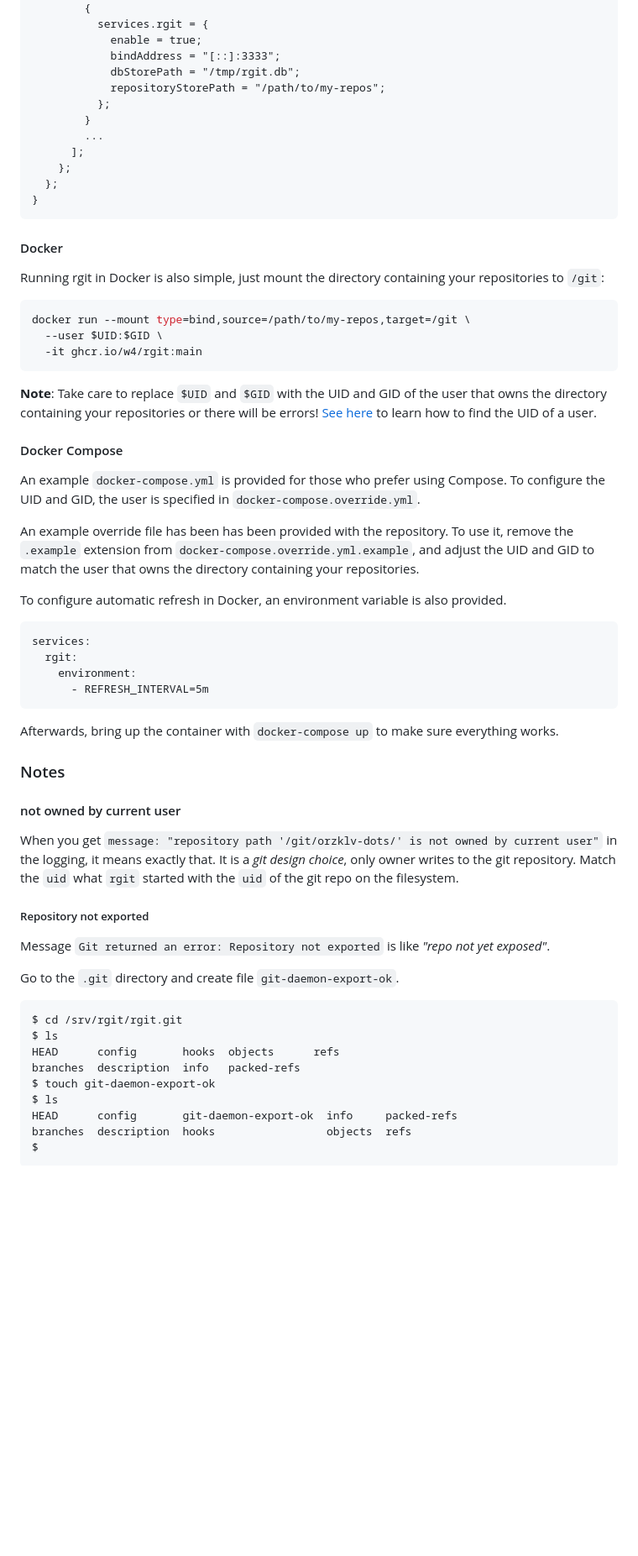
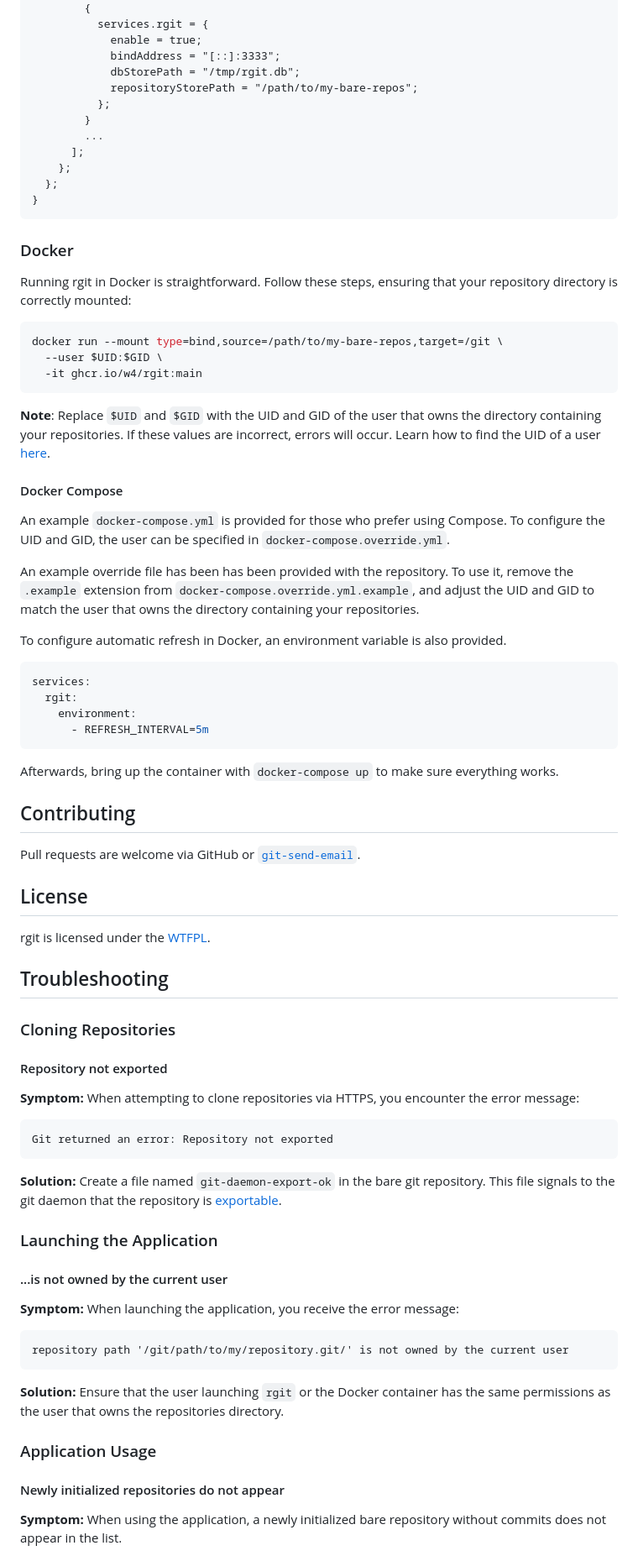
Before and after one commit to w4/rgit, a Markdown page: README.md, the part around one of its changes. Shown at 84% size. Rendered like a GitHub page; blank space fills up the shorter version.

Commit message:
Update readme
Signed-off-by: Jordan Doyle <jordan@doyle.la>

````diff
--- a/README.md
+++ b/README.md
@@ -103,7 +132,7 @@ and use the provided service:
             enable = true;
             bindAddress = "[::]:3333";
             dbStorePath = "/tmp/rgit.db";
-            repositoryStorePath = "/path/to/my-repos";
+            repositoryStorePath = "/path/to/my-bare-repos";
           };
         }
         ...
@@ -113,25 +142,22 @@ and use the provided service:
 }
 ```
 
-#### Docker
+### Docker
 
-Running rgit in Docker is also simple, just mount the directory containing your repositories to
-`/git`:
+Running rgit in Docker is straightforward. Follow these steps, ensuring that your repository directory is correctly mounted:
 
-```bash
-docker run --mount type=bind,source=/path/to/my-repos,target=/git \
+```shell
+docker run --mount type=bind,source=/path/to/my-bare-repos,target=/git \
   --user $UID:$GID \
   -it ghcr.io/w4/rgit:main
 ```
 
-**Note**: Take care to replace `$UID` and `$GID` with the UID and GID of the user
-that owns the directory containing your repositories or there will be errors! [See
-here](https://linuxhandbook.com/uid-linux/) to learn how to find the UID of a user.
+**Note**: Replace `$UID` and `$GID` with the UID and GID of the user that owns the directory containing your repositories. If these values are incorrect, errors will occur. Learn how to find the UID of a user [here](https://linuxhandbook.com/uid-linux/).
 
 #### Docker Compose
 
 An example `docker-compose.yml` is provided for those who prefer using Compose. To configure
-the UID and GID, the user is specified in `docker-compose.override.yml`.
+the UID and GID, the user can be specified in `docker-compose.override.yml`.
 
 An example override file has been has been provided with the repository. To use it, remove the
 `.example` extension from `docker-compose.override.yml.example`, and adjust the UID and GID to
@@ -139,37 +165,59 @@ match the user that owns the directory containing your repositories.
 
 To configure automatic refresh in Docker, an environment variable is also provided.
 
-```
+```yml
 services:
   rgit:
     environment:
-	  - REFRESH_INTERVAL=5m
+      - REFRESH_INTERVAL=5m
 ```
 
 Afterwards, bring up the container with `docker-compose up` to make sure everything works.
 
-### Notes
+## Contributing
 
-#### not owned by current user
+Pull requests are welcome via GitHub or [`git-send-email`](https://git-scm.com/docs/git-send-email).
 
-When you get `message: "repository path '/git/orzklv-dots/' is not owned by current user"` in the
-logging, it means exactly that. It is a _git design choice_, only owner writes to the git
-repository. Match the `uid` what `rgit` started with the `uid` of the git repo on the filesystem.
+## License
 
-##### Repository not exported
+rgit is licensed under the [WTFPL](LICENSE).
 
-Message `Git returned an error: Repository not exported` is like _"repo not yet exposed"_.
+## Troubleshooting
 
-Go to the `.git` directory and create file `git-daemon-export-ok`.
+### Cloning Repositories
 
-```text
-$ cd /srv/rgit/rgit.git
-$ ls
-HEAD      config       hooks  objects      refs
-branches  description  info   packed-refs
-$ touch git-daemon-export-ok
-$ ls
-HEAD      config       git-daemon-export-ok  info     packed-refs
-branches  description  hooks                 objects  refs
-$
+#### Repository not exported
+
+**Symptom:**
+When attempting to clone repositories via HTTPS, you encounter the error message:
+
 ```
+Git returned an error: Repository not exported
+```
+
+**Solution:**
+Create a file named `git-daemon-export-ok` in the bare git repository. This file signals to the git daemon that the repository is [exportable][].
+
+[exportable]: https://git-scm.com/docs/git-daemon
+
+### Launching the Application
+
+#### ...is not owned by the current user
+
+**Symptom:**
+When launching the application, you receive the error message:
+
+```
+repository path '/git/path/to/my/repository.git/' is not owned by the current user
+```
+
+**Solution:**
+Ensure that the user launching `rgit` or the Docker container has the same permissions as the user that owns the repositories directory.
+
+### Application Usage
+
+#### Newly initialized repositories do not appear
+
+**Symptom:**
+When using the application, a newly initialized bare repository without commits does not appear in the list.
+
````
Also changed, not shown: other parts of README.md (+89 -52 lines).
